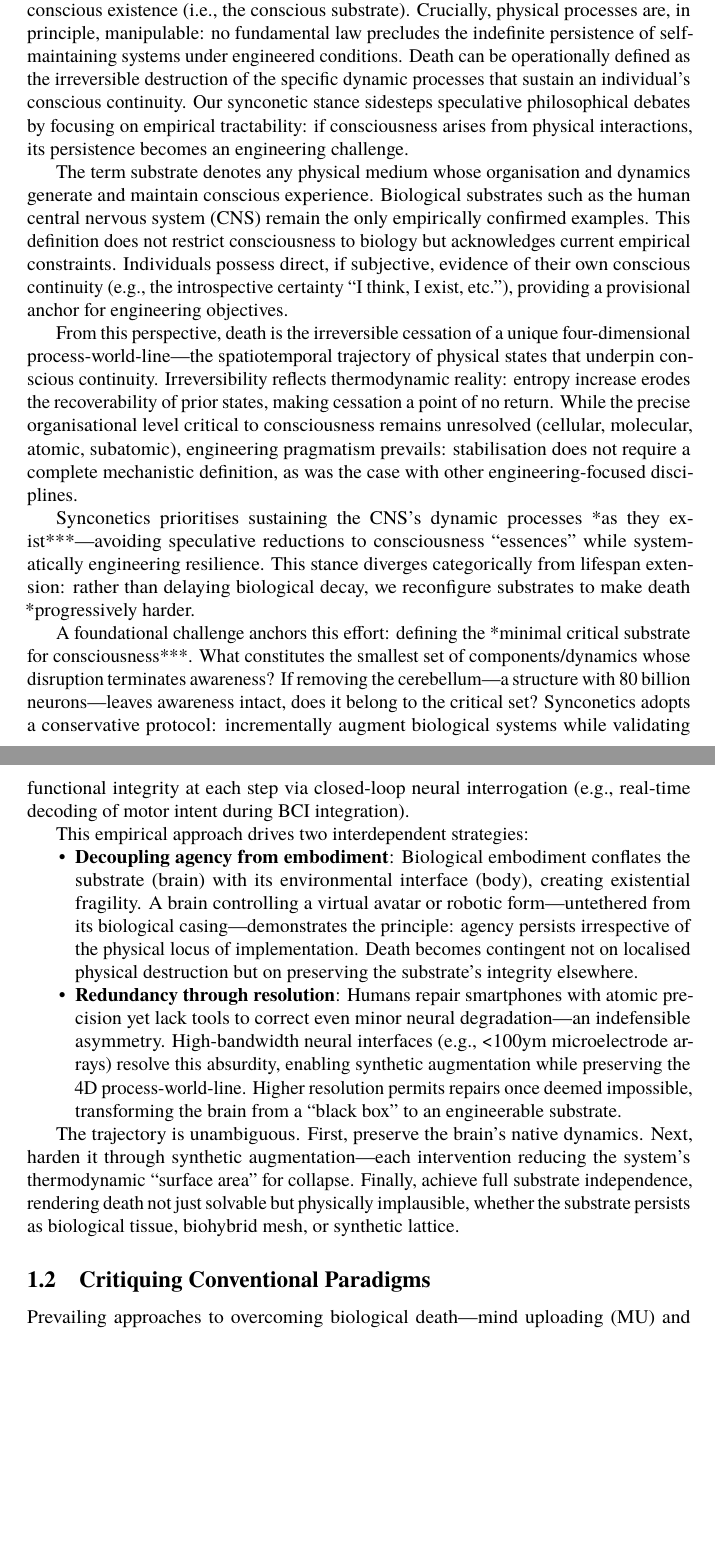
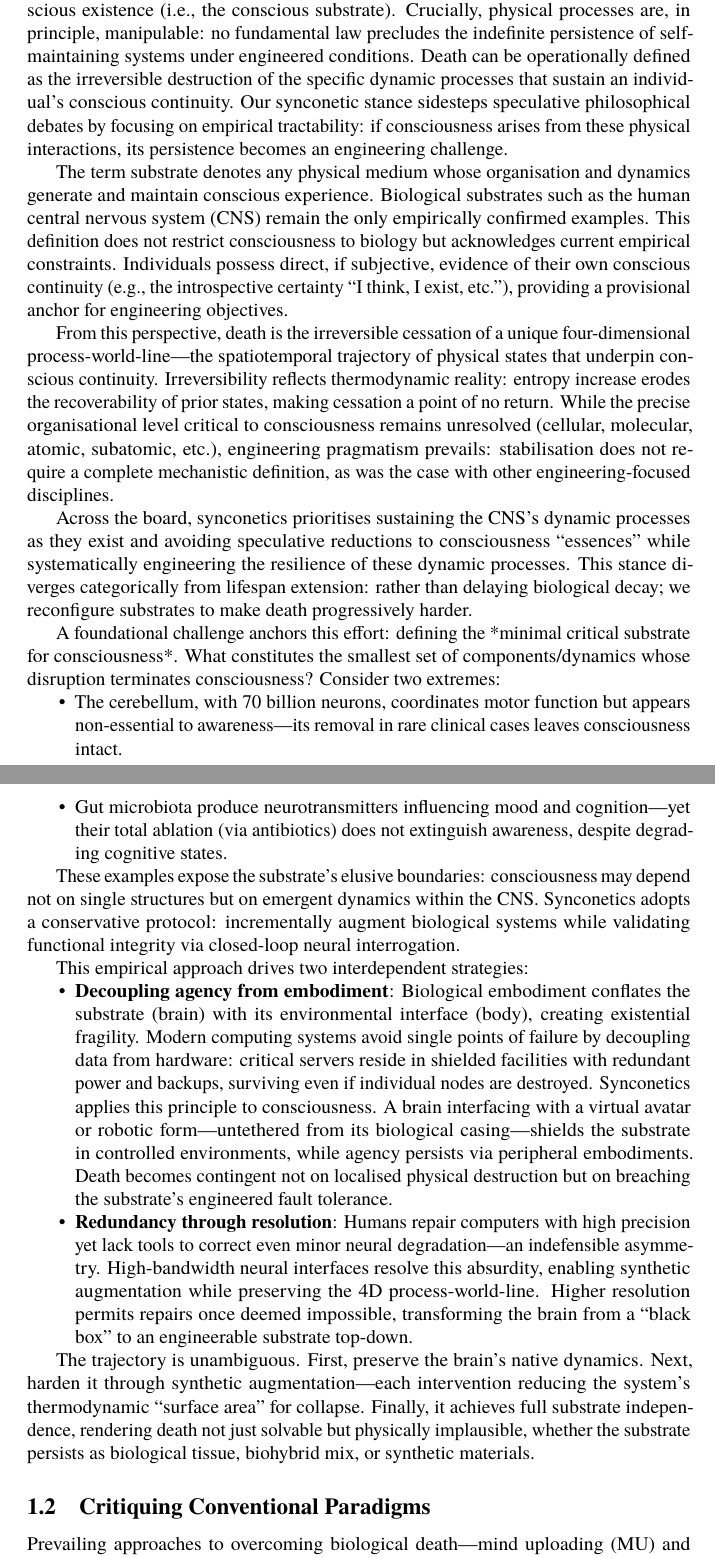
Before and after one commit to danburonline/public-writings, a LaTeX document (02_essays/2025/002_essay/essay.tex): two parts of pages 4 and 5 of 22 before the commit and two parts of pages 3 and 4 of 21 after it, joined at a grey line, cut so that both start at the same text, the shorter picture padded with empty space. Compiled offline with pdfLaTeX.

Commit message:
Mini changes before major changes in intro

```diff
--- a/02_essays/2025/002_essay/essay.tex
+++ b/02_essays/2025/002_essay/essay.tex
@@ -73,28 +73,34 @@
   \subsection{First Principles of Death}
   \label{sec:first-principles}
 
-  We frame biological death not as an intrinsic inevitability dictated by physical law but as a contingent technical failure of the organised physical system that instantiates conscious existence (i.e., the conscious substrate). Crucially, physical processes are, in principle, manipulable: no fundamental law precludes the indefinite persistence of self-maintaining systems under engineered conditions. Death can be operationally defined as the irreversible destruction of the specific dynamic processes that sustain an individual’s conscious continuity. Our synconetic stance sidesteps speculative philosophical debates by focusing on empirical tractability: if consciousness arises from physical interactions, its persistence becomes an engineering challenge.
+  We frame biological death not as an intrinsic inevitability dictated by physical law but as a contingent technical failure of the organised physical system that instantiates conscious existence (i.e., the conscious substrate). Crucially, physical processes are, in principle, manipulable: no fundamental law precludes the indefinite persistence of self-maintaining systems under engineered conditions. Death can be operationally defined as the irreversible destruction of the specific dynamic processes that sustain an individual’s conscious continuity. Our synconetic stance sidesteps speculative philosophical debates by focusing on empirical tractability: if consciousness arises from these physical interactions, its persistence becomes an engineering challenge.
 
   The term substrate denotes any physical medium whose organisation and dynamics generate and maintain conscious experience. Biological substrates such as the human central nervous system (CNS) remain the only empirically confirmed examples. This definition does not restrict consciousness to biology but acknowledges current empirical constraints. Individuals possess direct, if subjective, evidence of their own conscious continuity (e.g., the introspective certainty “I think, I exist, etc.”), providing a provisional anchor for engineering objectives.
 
-  From this perspective, death is the irreversible cessation of a unique four-dimensional process-world-line—the spatiotemporal trajectory of physical states that underpin conscious continuity. Irreversibility reflects thermodynamic reality: entropy increase erodes the recoverability of prior states, making cessation a point of no return. While the precise organisational level critical to consciousness remains unresolved (cellular, molecular, atomic, subatomic), engineering pragmatism prevails: stabilisation does not require a complete mechanistic definition, as was the case with other engineering-focused disciplines.
+  From this perspective, death is the irreversible cessation of a unique four-dimensional process-world-line—the spatiotemporal trajectory of physical states that underpin conscious continuity. Irreversibility reflects thermodynamic reality: entropy increase erodes the recoverability of prior states, making cessation a point of no return. While the precise organisational level critical to consciousness remains unresolved (cellular, molecular, atomic, subatomic, etc.), engineering pragmatism prevails: stabilisation does not require a complete mechanistic definition, as was the case with other engineering-focused disciplines.
 
-  Synconetics prioritises sustaining the CNS’s dynamic processes *as they exist***—avoiding speculative reductions to consciousness “essences” while systematically engineering resilience. This stance diverges categorically from lifespan extension: rather than delaying biological decay, we reconfigure substrates to make death *progressively harder.
+  Across the board, synconetics prioritises sustaining the CNS’s dynamic processes as they exist and avoiding speculative reductions to consciousness “essences” while systematically engineering the resilience of these dynamic processes. This stance diverges categorically from lifespan extension: rather than delaying biological decay; we reconfigure substrates to make death progressively harder.
 
-  A foundational challenge anchors this effort: defining the *minimal critical substrate for consciousness***. What constitutes the smallest set of components/dynamics whose disruption terminates awareness? If removing the cerebellum—a structure with 80 billion neurons—leaves awareness intact, does it belong to the critical set? Synconetics adopts a conservative protocol: incrementally augment biological systems while validating functional integrity at each step via closed-loop neural interrogation (e.g., real-time decoding of motor intent during BCI integration).
+  A foundational challenge anchors this effort: defining the *minimal critical substrate for consciousness*. What constitutes the smallest set of components/dynamics whose disruption terminates consciousness? Consider two extremes:
+  \begin{itemize}
+    \item The cerebellum, with 70 billion neurons, coordinates motor function but appears non-essential to awareness—its removal in rare clinical cases leaves consciousness intact.
+    \item Gut microbiota produce neurotransmitters influencing mood and cognition—yet their total ablation (via antibiotics) does not extinguish awareness, despite degrading cognitive states.
+  \end{itemize}
+
+  These examples expose the substrate’s elusive boundaries: consciousness may depend not on single structures but on emergent dynamics within the CNS. Synconetics adopts a conservative protocol: incrementally augment biological systems while validating functional integrity via closed-loop neural interrogation.
 
   This empirical approach drives two interdependent strategies:
   \begin{itemize}
-    \item \textbf{Decoupling agency from embodiment}: Biological embodiment conflates the substrate (brain) with its environmental interface (body), creating existential fragility. A brain controlling a virtual avatar or robotic form—untethered from its biological casing—demonstrates the principle: agency persists irrespective of the physical locus of implementation. Death becomes contingent not on localised physical destruction but on preserving the substrate’s integrity elsewhere.
+    \item \textbf{Decoupling agency from embodiment}: Biological embodiment conflates the substrate (brain) with its environmental interface (body), creating existential fragility. Modern computing systems avoid single points of failure by decoupling data from hardware: critical servers reside in shielded facilities with redundant power and backups, surviving even if individual nodes are destroyed. Synconetics applies this principle to consciousness. A brain interfacing with a virtual avatar or robotic form—untethered from its biological casing—shields the substrate in controlled environments, while agency persists via peripheral embodiments. Death becomes contingent not on localised physical destruction but on breaching the substrate’s engineered fault tolerance.
 
-    \item \textbf{Redundancy through resolution}: Humans repair smartphones with atomic precision yet lack tools to correct even minor neural degradation—an indefensible asymmetry. High-bandwidth neural interfaces (e.g., <100ym microelectrode arrays) resolve this absurdity, enabling synthetic augmentation while preserving the 4D process-world-line. Higher resolution permits repairs once deemed impossible, transforming the brain from a “black box” to an engineerable substrate.
+    \item \textbf{Redundancy through resolution}: Humans repair computers with high precision yet lack tools to correct even minor neural degradation—an indefensible asymmetry. High-bandwidth neural interfaces resolve this absurdity, enabling synthetic augmentation while preserving the 4D process-world-line. Higher resolution permits repairs once deemed impossible, transforming the brain from a “black box” to an engineerable substrate top-down.
   \end{itemize}
 
-  The trajectory is unambiguous. First, preserve the brain’s native dynamics. Next, harden it through synthetic augmentation—each intervention reducing the system’s thermodynamic “surface area” for collapse. Finally, achieve full substrate independence, rendering death not just solvable but physically implausible, whether the substrate persists as biological tissue, biohybrid mesh, or synthetic lattice.
+  The trajectory is unambiguous. First, preserve the brain’s native dynamics. Next, harden it through synthetic augmentation—each intervention reducing the system’s thermodynamic “surface area” for collapse. Finally, it achieves full substrate independence, rendering death not just solvable but physically implausible, whether the substrate persists as biological tissue, biohybrid mix, or synthetic materials.
 
   \subsection{Critiquing Conventional Paradigms}
   \label{sec:new-paradigm}
 
-  Prevailing approaches to overcoming biological death—mind uploading (MU) and Whole Brain Emulation (WBE)—rest on a category error: conflating \textit{computational abstraction} with \textit{conscious survival}. These paradigms presuppose consciousness resides in informational patterns separable from their physical instantiation, a stance rooted in functionalism’s speculative extremes. Synconetics rejects this premise as empirically vacuous and existentially hazardous. Three irreconcilable flaws expose MU/WBE’s incoherence:
+  Prevailing approaches to overcoming biological death—mind uploading (MU) and Whole Brain Emulation (WBE)—rest on a category error: conflating computational abstraction with conscious survival. These paradigms presuppose consciousness resides in informational patterns separable from their physical instantiation, a stance rooted in functionalism’s speculative extremes. Synconetics rejects this premise as empirically vacuous and existentially hazardous. Three irreconcilable flaws expose MU/WBE’s incoherence:
 
   \begin{enumerate}
```
Also changed, not shown: 02_essays/2025/002_essay/essay.pdf, 02_essays/2025/002_essay/essay.tex (10 more changed lines).
